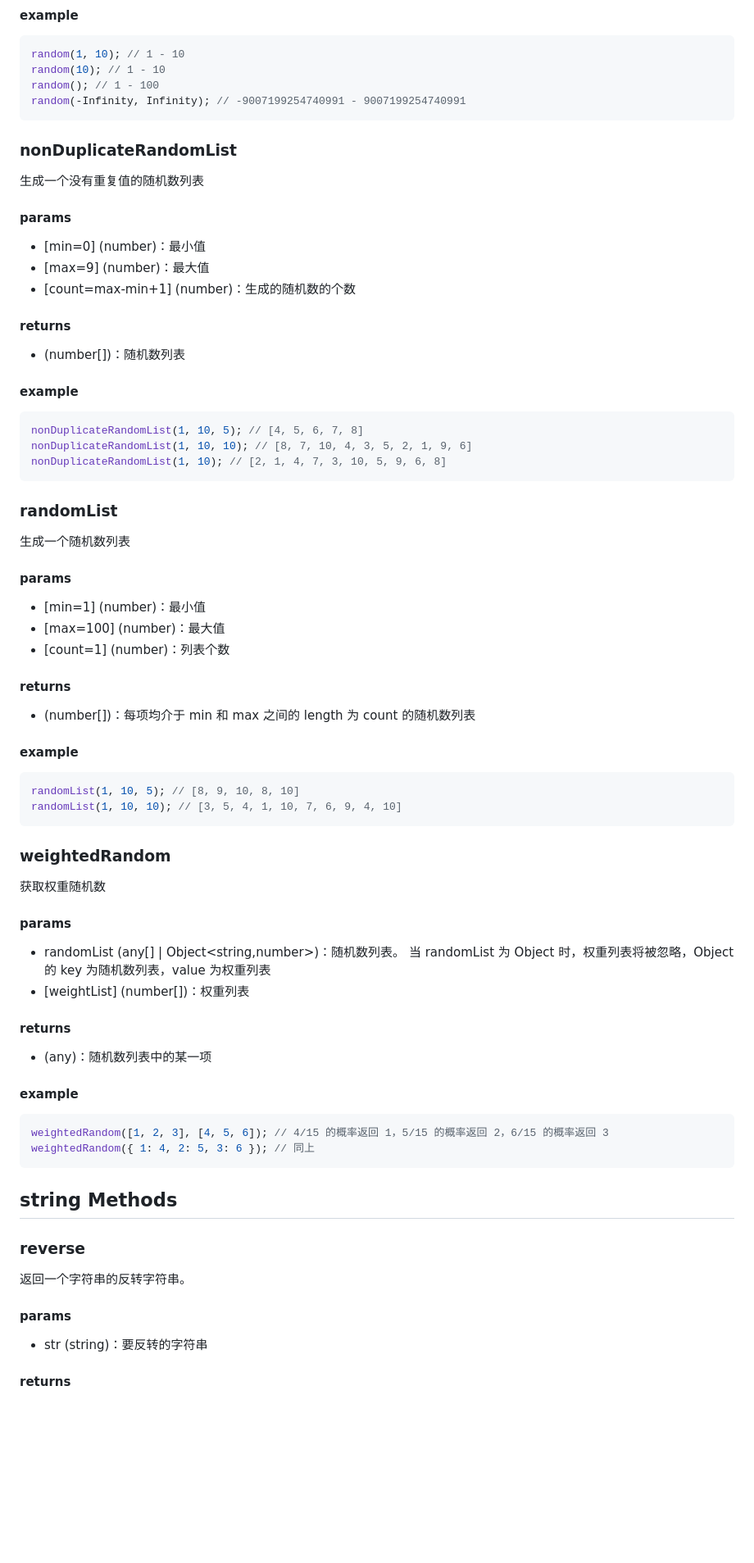
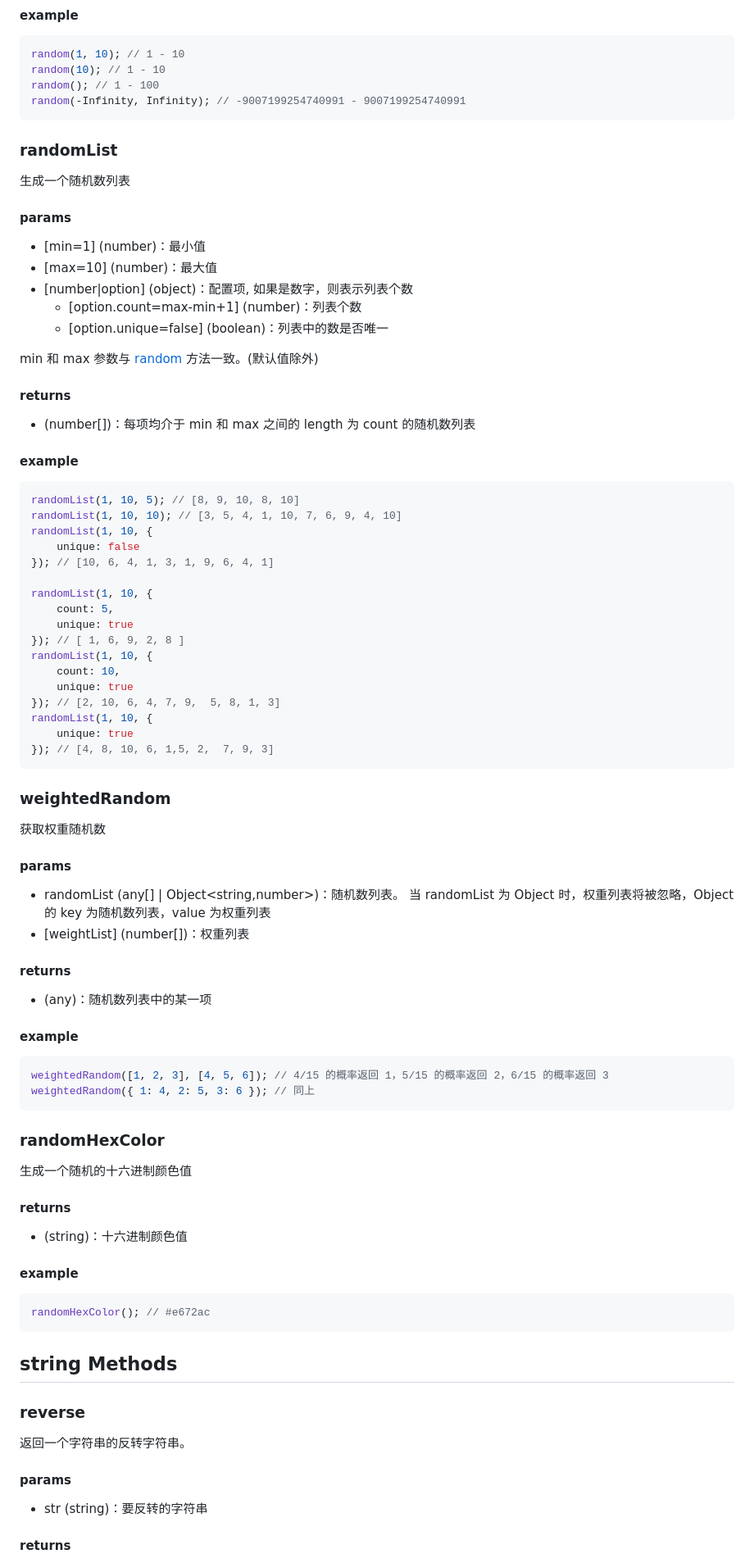
Before and after one commit to xiaotong-tong/xiaotong-tong.github.io, a Markdown page: xtt-utils-docs/index.md, the part around one of its changes. Shown at 82% size. GitHub-like rendering; blank space fills up the shorter version.

````diff
--- a/xtt-utils-docs/index.md
+++ b/xtt-utils-docs/index.md
@@ -66,28 +38,6 @@ random(1, 10); // 1 - 10
 random(10); // 1 - 10
 random(); // 1 - 100
 random(-Infinity, Infinity); // -9007199254740991 - 9007199254740991
-```
-
-### nonDuplicateRandomList
-
-生成一个没有重复值的随机数列表
-
-#### params
-
-- [min=0] (number)：最小值
-- [max=9] (number)：最大值
-- [count=max-min+1] (number)：生成的随机数的个数
-
-#### returns
-
-- (number[])：随机数列表
-
-#### example
-
-```javascript
-nonDuplicateRandomList(1, 10, 5); // [4, 5, 6, 7, 8]
-nonDuplicateRandomList(1, 10, 10); // [8, 7, 10, 4, 3, 5, 2, 1, 9, 6]
-nonDuplicateRandomList(1, 10); // [2, 1, 4, 7, 3, 10, 5, 9, 6, 8]
 ```
 
 ### randomList
@@ -96,19 +46,38 @@ nonDuplicateRandomList(1, 10); // [2, 1, 4, 7, 3, 10, 5, 9, 6, 8]
 
 #### params
 
-- [min=1] (number)：最小值
-- [max=100] (number)：最大值
-- [count=1] (number)：列表个数
+-   [min=1] (number)：最小值
+-   [max=10] (number)：最大值
+-   [number|option] (object)：配置项, 如果是数字，则表示列表个数
+    -   [option.count=max-min+1] (number)：列表个数
+    -   [option.unique=false] (boolean)：列表中的数是否唯一
+
+min 和 max 参数与 [random](./random.md) 方法一致。(默认值除外)
 
 #### returns
 
-- (number[])：每项均介于 min 和 max 之间的 length 为 count 的随机数列表
+-   (number[])：每项均介于 min 和 max 之间的 length 为 count 的随机数列表
 
 #### example
 
-```javascript
+```js
 randomList(1, 10, 5); // [8, 9, 10, 8, 10]
 randomList(1, 10, 10); // [3, 5, 4, 1, 10, 7, 6, 9, 4, 10]
+randomList(1, 10, {
+	unique: false
+}); // [10, 6, 4, 1, 3, 1, 9, 6, 4, 1]
+
+randomList(1, 10, {
+	count: 5,
+	unique: true
+}); // [ 1, 6, 9, 2, 8 ]
+randomList(1, 10, {
+	count: 10,
+	unique: true
+}); // [2, 10, 6, 4, 7, 9,  5, 8, 1, 3]
+randomList(1, 10, {
+	unique: true
+}); // [4, 8, 10, 6, 1,5, 2,  7, 9, 3]
 ```
 
 ### weightedRandom
@@ -117,19 +86,33 @@ randomList(1, 10, 10); // [3, 5, 4, 1, 10, 7, 6, 9, 4, 10]
 
 #### params
 
-- randomList (any[] | Object<string,number>)：随机数列表。
-  当 randomList 为 Object 时，权重列表将被忽略，Object 的 key 为随机数列表，value 为权重列表
-- [weightList] (number[])：权重列表
+-   randomList (any[] | Object<string,number>)：随机数列表。
+    当 randomList 为 Object 时，权重列表将被忽略，Object 的 key 为随机数列表，value 为权重列表
+-   [weightList] (number[])：权重列表
 
 #### returns
 
-- (any)：随机数列表中的某一项
+-   (any)：随机数列表中的某一项
 
 #### example
 
-```javascript
+```js
 weightedRandom([1, 2, 3], [4, 5, 6]); // 4/15 的概率返回 1，5/15 的概率返回 2，6/15 的概率返回 3
 weightedRandom({ 1: 4, 2: 5, 3: 6 }); // 同上
+```
+
+### randomHexColor
+
+生成一个随机的十六进制颜色值
+
+#### returns
+
+-   (string)：十六进制颜色值
+
+#### example
+
+```js
+randomHexColor(); // #e672ac
 ```
 
 ## string Methods
@@ -140,7 +123,7 @@ weightedRandom({ 1: 4, 2: 5, 3: 6 }); // 同上
 
 #### params
 
-- str (string)：要反转的字符串
+-   str (string)：要反转的字符串
 
 #### returns
 
````
Also changed, not shown: other parts of xtt-utils-docs/index.md (+229 -159 lines).
